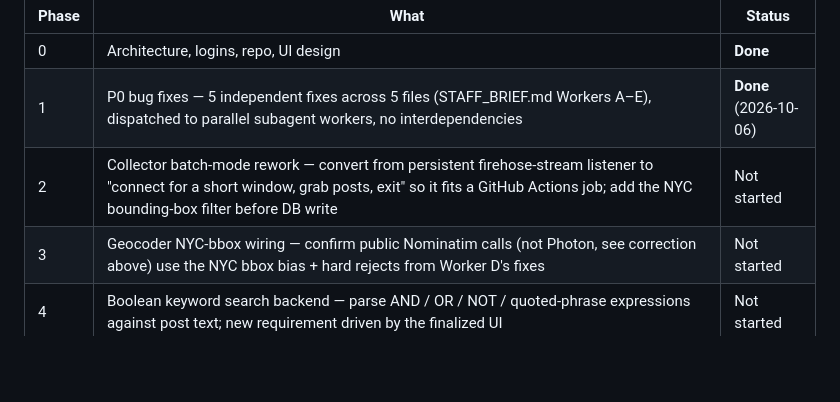
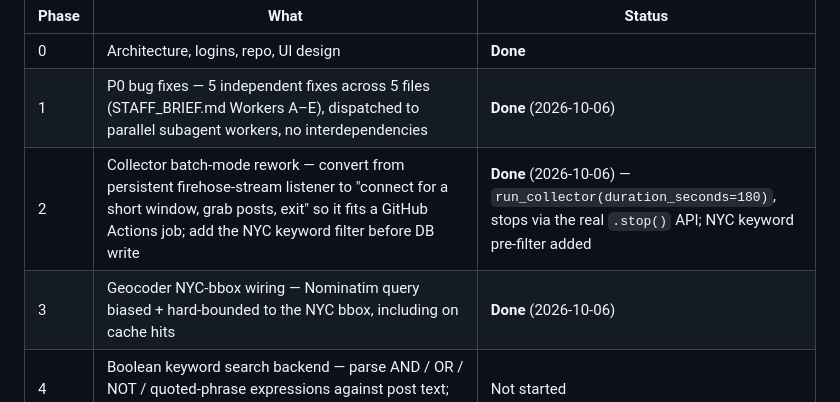
Before and after one commit to zekedeck/Spice, a Markdown page: FRAMEWORK.md, the part around the change. Rendered like a GitHub page; blank space fills up the shorter version.

Commit message:
Mark Phases 2-3 complete in gameplan tracker

```diff
--- a/FRAMEWORK.md
+++ b/FRAMEWORK.md
@@ -57,8 +57,8 @@ Status: architecture decided, repo live (private) at github.com/zekedeck/Spice,
 |---|---|---|
 | 0 | Architecture, logins, repo, UI design | **Done** |
 | 1 | P0 bug fixes — 5 independent fixes across 5 files (STAFF_BRIEF.md Workers A–E), dispatched to parallel subagent workers, no interdependencies | **Done** (2026-10-06) |
-| 2 | Collector batch-mode rework — convert from persistent firehose-stream listener to "connect for a short window, grab posts, exit" so it fits a GitHub Actions job; add the NYC bounding-box filter before DB write | Not started |
-| 3 | Geocoder NYC-bbox wiring — confirm public Nominatim calls (not Photon, see correction above) use the NYC bbox bias + hard rejects from Worker D's fixes | Not started |
+| 2 | Collector batch-mode rework — convert from persistent firehose-stream listener to "connect for a short window, grab posts, exit" so it fits a GitHub Actions job; add the NYC keyword filter before DB write | **Done** (2026-10-06) — `run_collector(duration_seconds=180)`, stops via the real `.stop()` API; NYC keyword pre-filter added |
+| 3 | Geocoder NYC-bbox wiring — Nominatim query biased + hard-bounded to the NYC bbox, including on cache hits | **Done** (2026-10-06) |
 | 4 | Boolean keyword search backend — parse AND / OR / NOT / quoted-phrase expressions against post text; new requirement driven by the finalized UI | Not started |
 | 5 | GitHub Actions workflow (`.github/workflows/`) — 10-min cron, runs collect→filter→NLP→Groq→geocode→write, commits `data/live.geojson` + `data/archive/YYYY-MM-DD.geojson`, prunes archive past 30 days | Not started |
 | 6 | Frontend build — real MapLibre GL JS + OpenFreeMap tiles (dark style), matching the approved mockup's interaction design exactly | Not started |
```
